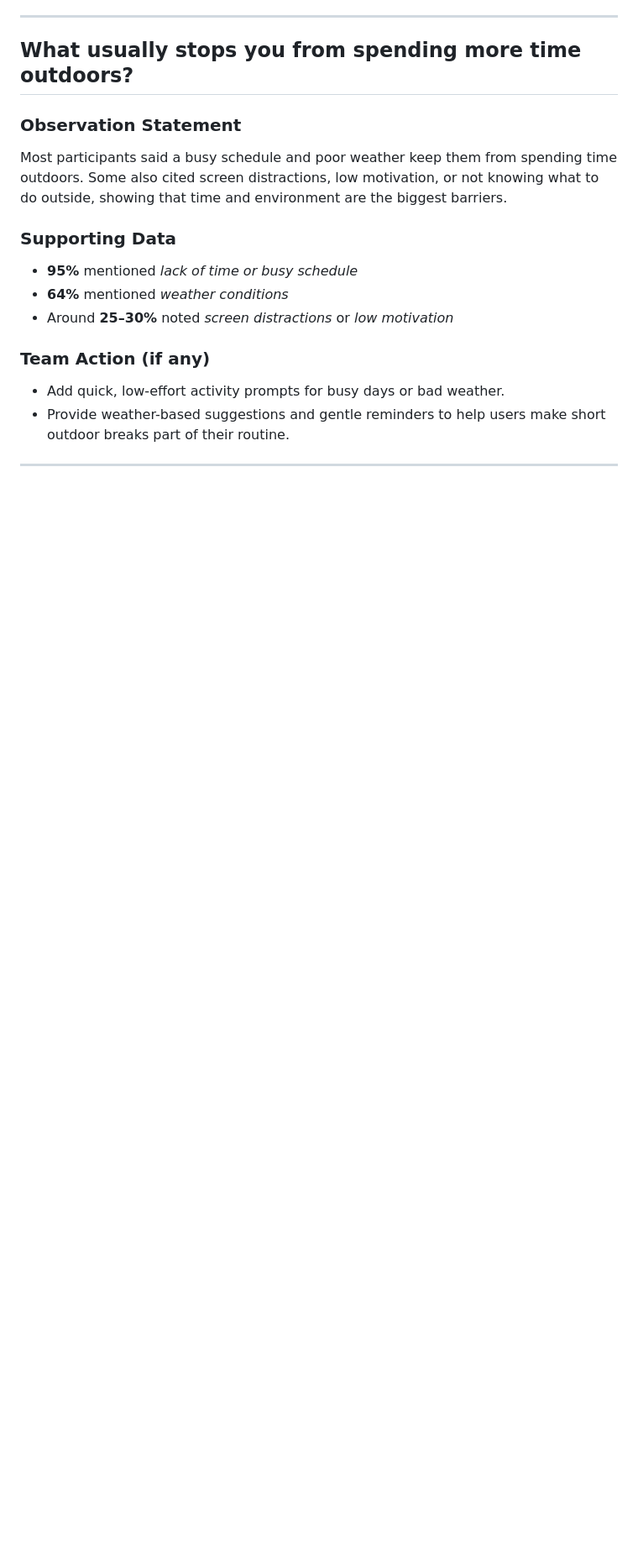
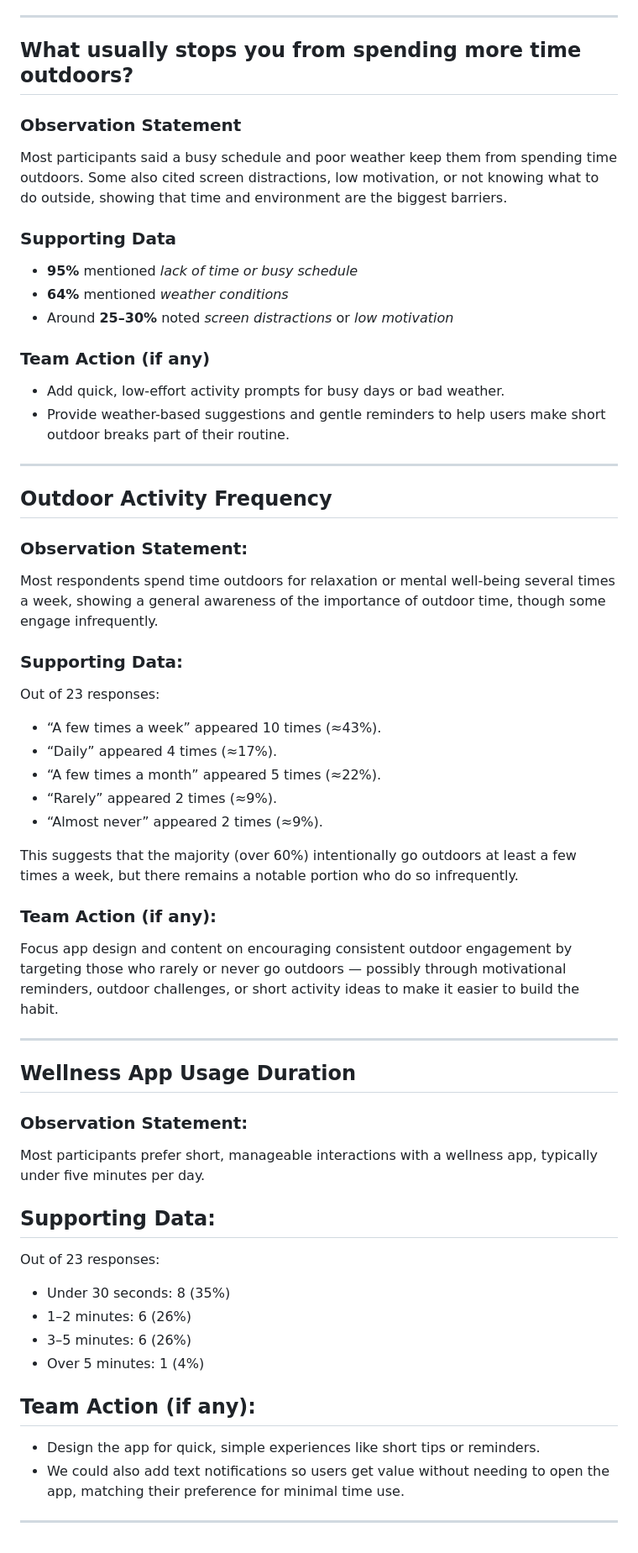
Before and after one commit to ekambeer-grewal/Nurtured-by-Nature, a Markdown page: docs/UserResearch.md, the part around the change. Shown at 84% size. Rendered like a GitHub page; blank space fills up the shorter version.

Commit message:
Add survey analysis to userResearch.md
Added observations and supporting data from survey responses on outdoor activity frequency and preferred app usage duration. Included team action items highlighting design implications.

```diff
--- a/docs/UserResearch.md
+++ b/docs/UserResearch.md
@@ -122,3 +122,39 @@ Most participants said a busy schedule and poor weather keep them from spending
 - Provide weather-based suggestions and gentle reminders to help users make short outdoor breaks part of their routine.
 
 ---
+
+## Outdoor Activity Frequency
+### **Observation Statement:**
+Most respondents spend time outdoors for relaxation or mental well-being several times a week, showing a general awareness of the importance of outdoor time, though some engage infrequently.
+
+### **Supporting Data:**
+Out of 23 responses:
+- “A few times a week” appeared 10 times (≈43%).
+- “Daily” appeared 4 times (≈17%).
+- “A few times a month” appeared 5 times (≈22%).
+- “Rarely” appeared 2 times (≈9%).
+- “Almost never” appeared 2 times (≈9%).
+
+This suggests that the majority (over 60%) intentionally go outdoors at least a few times a week, but there remains a notable portion who do so infrequently.
+
+### **Team Action (if any):**
+Focus app design and content on encouraging consistent outdoor engagement by targeting those who rarely or never go outdoors — possibly through motivational reminders, outdoor challenges, or short activity ideas to make it easier to build the habit.
+
+---
+
+## Wellness App Usage Duration
+### **Observation Statement:**
+Most participants prefer short, manageable interactions with a wellness app, typically under five minutes per day.
+
+## **Supporting Data:**
+Out of 23 responses:
+- Under 30 seconds: 8 (35%)
+- 1–2 minutes: 6 (26%)
+- 3–5 minutes: 6 (26%)
+- Over 5 minutes: 1 (4%)
+
+## **Team Action (if any):**
+- Design the app for quick, simple experiences like short tips or reminders.
+- We could also add text notifications so users get value without needing to open the app, matching their preference for minimal time use.
+
+---
```
